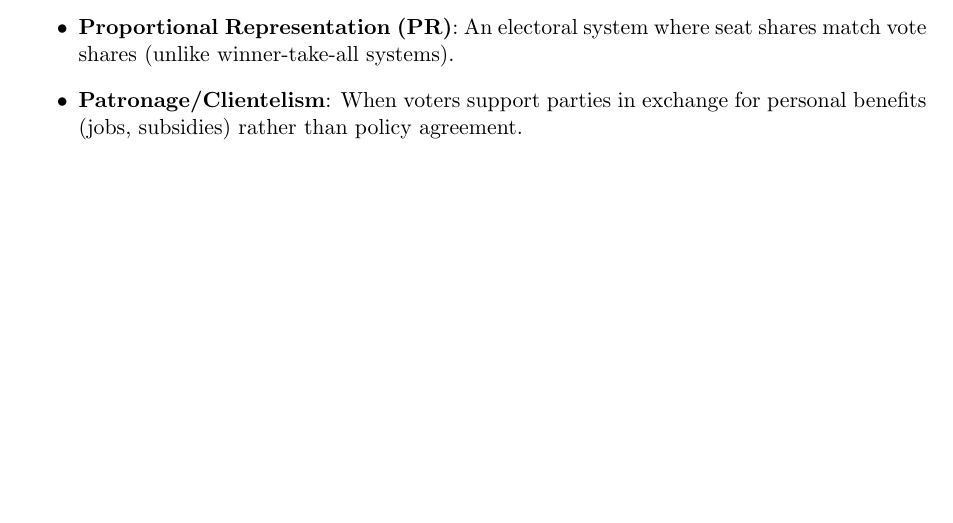
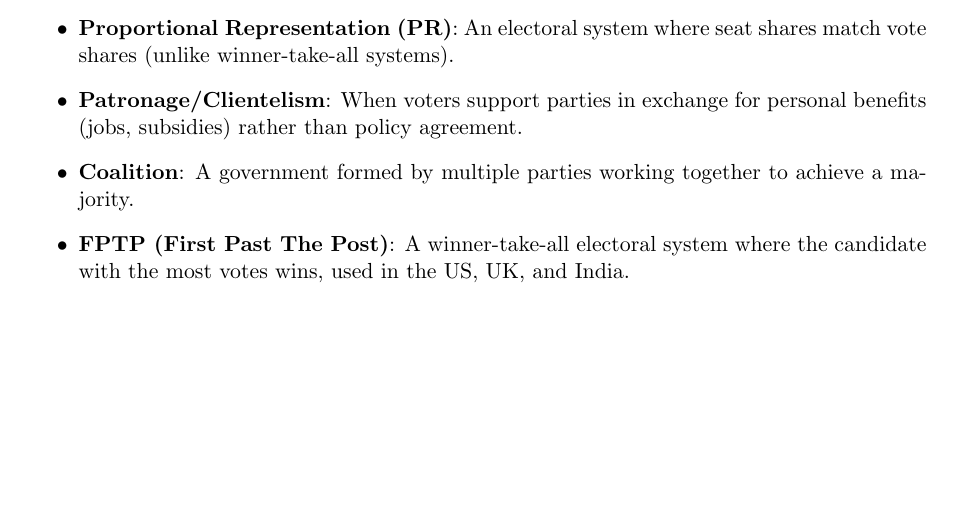
Before and after one commit to Ayush12358/ElectoralSim, a LaTeX paper (main.tex): part of page 1 of 9 before the commit and part of page 10 of 10 after it, cut so that both start at the same text, the shorter picture padded with empty space. Compiled offline with pdfLaTeX.

Commit message:
Moved Key Terms glossary to appendix, added Coalition and FPTP definitions

```diff
--- a/main.tex
+++ b/main.tex
@@ -286 +282,7 @@ and $\delta_{\text{coal}} = 0.05$ if the government is a coalition, 0 otherwise.
+    \item \textbf{Proportional Representation (PR)}: An electoral system where seat shares match vote shares (unlike winner-take-all systems).
+    \item \textbf{Patronage/Clientelism}: When voters support parties in exchange for personal benefits (jobs, subsidies) rather than policy agreement.
+    \item \textbf{Coalition}: A government formed by multiple parties working together to achieve a majority.
+    \item \textbf{FPTP (First Past The Post)}: A winner-take-all electoral system where the candidate with the most votes wins, used in the US, UK, and India.
+\end{itemize}
+
 \end{document}
```
Also changed, not shown: main.tex (16 more changed lines).
